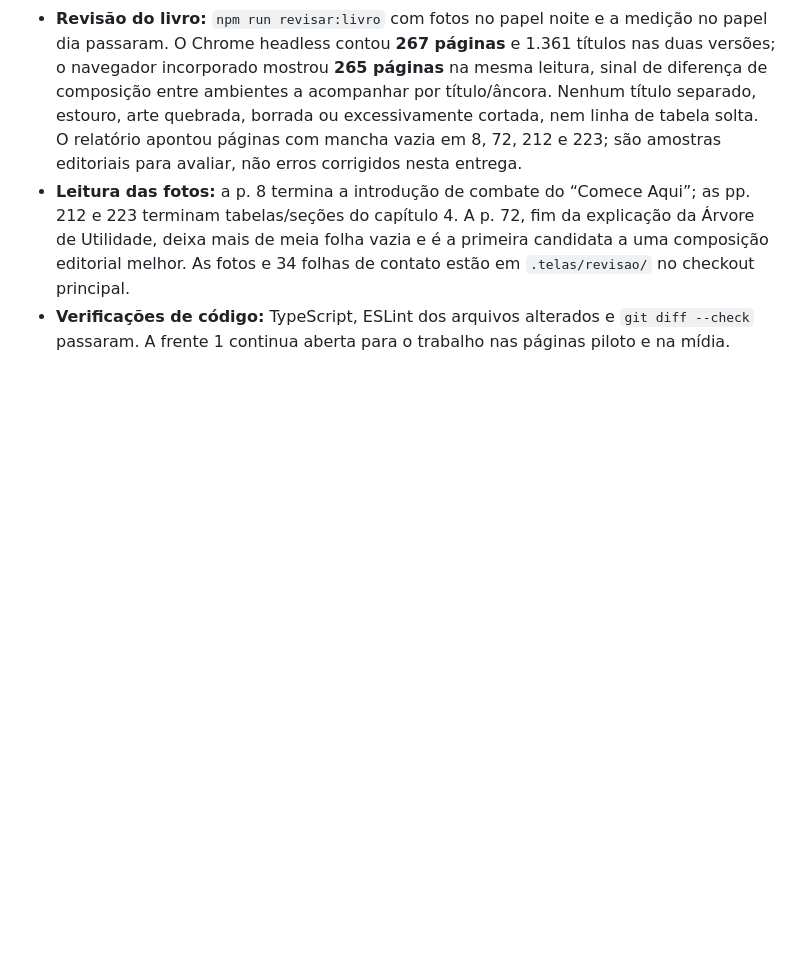
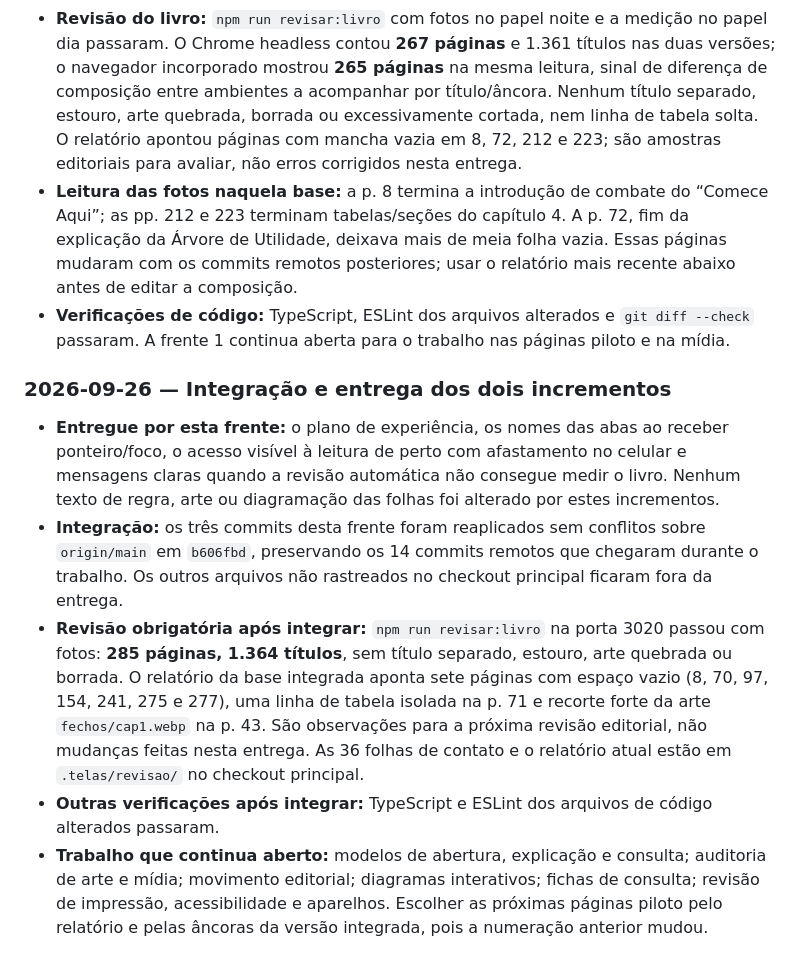
Before and after one commit to peluca2007/Moshoku-tensei-rpg, a Markdown page: PLANO-EXPERIENCIA-LIVRO-FOLHEAR.md, the part around the change. Rendered like a GitHub page; blank space fills up the shorter version.

Commit message:
Documenta integração e pendências do livro
Registra a revisão na main atualizada e o trabalho editorial que segue aberto para a próxima etapa.

```diff
--- a/PLANO-EXPERIENCIA-LIVRO-FOLHEAR.md
+++ b/PLANO-EXPERIENCIA-LIVRO-FOLHEAR.md
@@ -167,5 +167,13 @@ Este é o plano da **próxima camada de experiência**. `PLANO-LIVRO-DIGITAL.md`
 - **Onde:** `src/components/book/folhear/Folhear.tsx` e `src/app/livro/folhear/folhear.css`. O zoom continua usando o mecanismo existente, que preserva o ponto de leitura.
 - **Conferido no navegador:** leitura ampliada e retorno à página inteira mantiveram a página 225; a barra coube em 390, 784 e 1280 px, sem rolagem horizontal da interface. O controle ficou distinguível nos papéis noite e dia.
 - **Revisão do livro:** `npm run revisar:livro` com fotos no papel noite e a medição no papel dia passaram. O Chrome headless contou **267 páginas** e 1.361 títulos nas duas versões; o navegador incorporado mostrou **265 páginas** na mesma leitura, sinal de diferença de composição entre ambientes a acompanhar por título/âncora. Nenhum título separado, estouro, arte quebrada, borrada ou excessivamente cortada, nem linha de tabela solta. O relatório apontou páginas com mancha vazia em 8, 72, 212 e 223; são amostras editoriais para avaliar, não erros corrigidos nesta entrega.
-- **Leitura das fotos:** a p. 8 termina a introdução de combate do “Comece Aqui”; as pp. 212 e 223 terminam tabelas/seções do capítulo 4. A p. 72, fim da explicação da Árvore de Utilidade, deixa mais de meia folha vazia e é a primeira candidata a uma composição editorial melhor. As fotos e 34 folhas de contato estão em `.telas/revisao/` no checkout principal.
+- **Leitura das fotos naquela base:** a p. 8 termina a introdução de combate do “Comece Aqui”; as pp. 212 e 223 terminam tabelas/seções do capítulo 4. A p. 72, fim da explicação da Árvore de Utilidade, deixava mais de meia folha vazia. Essas páginas mudaram com os commits remotos posteriores; usar o relatório mais recente abaixo antes de editar a composição.
 - **Verificações de código:** TypeScript, ESLint dos arquivos alterados e `git diff --check` passaram. A frente 1 continua aberta para o trabalho nas páginas piloto e na mídia.
+
+### 2026-09-26 — Integração e entrega dos dois incrementos
+
+- **Entregue por esta frente:** o plano de experiência, os nomes das abas ao receber ponteiro/foco, o acesso visível à leitura de perto com afastamento no celular e mensagens claras quando a revisão automática não consegue medir o livro. Nenhum texto de regra, arte ou diagramação das folhas foi alterado por estes incrementos.
+- **Integração:** os três commits desta frente foram reaplicados sem conflitos sobre `origin/main` em `b606fbd`, preservando os 14 commits remotos que chegaram durante o trabalho. Os outros arquivos não rastreados no checkout principal ficaram fora da entrega.
+- **Revisão obrigatória após integrar:** `npm run revisar:livro` na porta 3020 passou com fotos: **285 páginas, 1.364 títulos**, sem título separado, estouro, arte quebrada ou borrada. O relatório da base integrada aponta sete páginas com espaço vazio (8, 70, 97, 154, 241, 275 e 277), uma linha de tabela isolada na p. 71 e recorte forte da arte `fechos/cap1.webp` na p. 43. São observações para a próxima revisão editorial, não mudanças feitas nesta entrega. As 36 folhas de contato e o relatório atual estão em `.telas/revisao/` no checkout principal.
+- **Outras verificações após integrar:** TypeScript e ESLint dos arquivos de código alterados passaram.
+- **Trabalho que continua aberto:** modelos de abertura, explicação e consulta; auditoria de arte e mídia; movimento editorial; diagramas interativos; fichas de consulta; revisão de impressão, acessibilidade e aparelhos. Escolher as próximas páginas piloto pelo relatório e pelas âncoras da versão integrada, pois a numeração anterior mudou.
```
